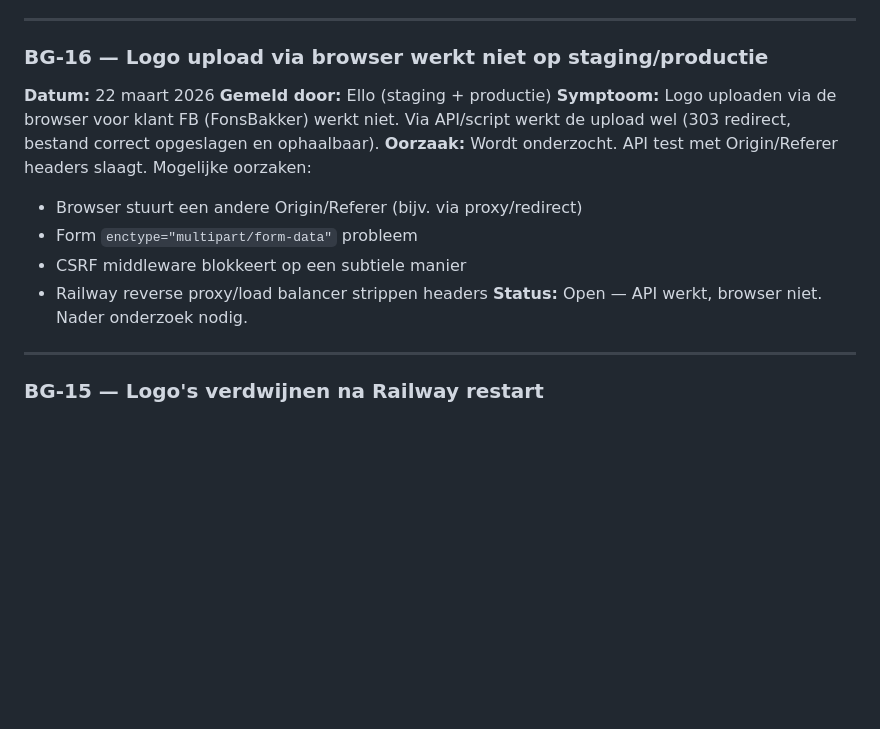
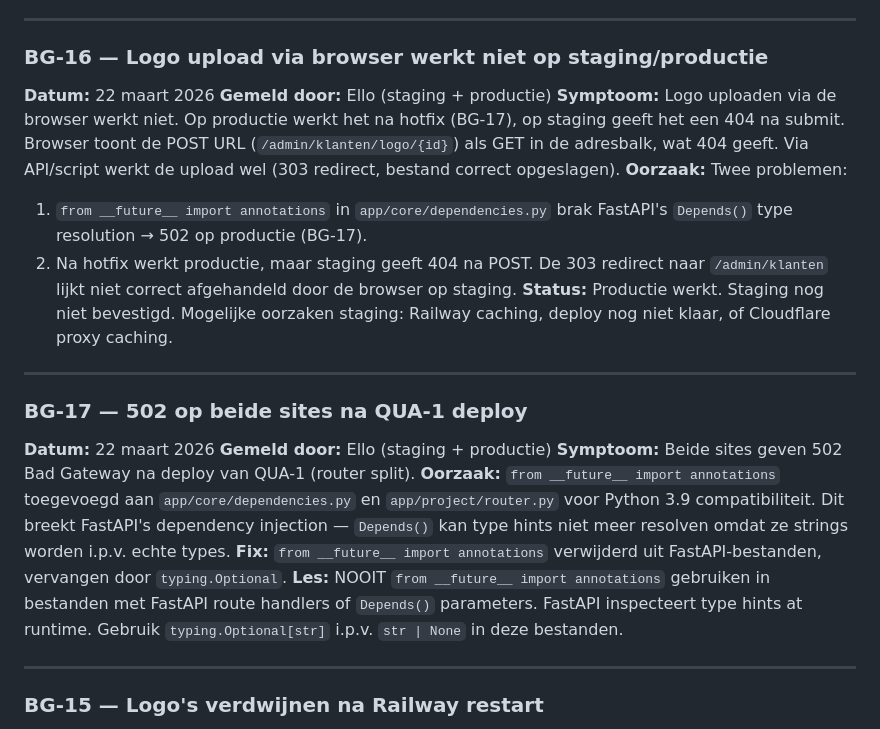
Before and after one commit to ellovangelderen/gestuurdeboring, a Markdown page: docs/Backlog/BUGS_LOG.md, the part around the change. GitHub-like rendering; blank space fills up the shorter version.

Commit message:
BG-16/BG-17: bug documentatie + LEARN entry __future__ annotations
- BG-16: logo upload browser issues (productie gefixt, staging TBD)
- BG-17: 502 door from __future__ import annotations in FastAPI bestanden
- LEARN: nooit __future__ annotations in FastAPI route/dependency bestanden

Co-Authored-By: Claude Opus 4.6 (1M context) <noreply@anthropic.com>

```diff
--- a/docs/Backlog/BUGS_LOG.md
+++ b/docs/Backlog/BUGS_LOG.md
@@ -88,13 +88,21 @@
 ### BG-16 — Logo upload via browser werkt niet op staging/productie
 **Datum:** 22 maart 2026
 **Gemeld door:** Ello (staging + productie)
-**Symptoom:** Logo uploaden via de browser voor klant FB (FonsBakker) werkt niet. Via API/script werkt de upload wel (303 redirect, bestand correct opgeslagen en ophaalbaar).
-**Oorzaak:** Wordt onderzocht. API test met Origin/Referer headers slaagt. Mogelijke oorzaken:
-- Browser stuurt een andere Origin/Referer (bijv. via proxy/redirect)
-- Form `enctype="multipart/form-data"` probleem
-- CSRF middleware blokkeert op een subtiele manier
-- Railway reverse proxy/load balancer strippen headers
-**Status:** Open — API werkt, browser niet. Nader onderzoek nodig.
+**Symptoom:** Logo uploaden via de browser werkt niet. Op productie werkt het na hotfix (BG-17), op staging geeft het een 404 na submit. Browser toont de POST URL (`/admin/klanten/logo/{id}`) als GET in de adresbalk, wat 404 geeft. Via API/script werkt de upload wel (303 redirect, bestand correct opgeslagen).
+**Oorzaak:** Twee problemen:
+1. `from __future__ import annotations` in `app/core/dependencies.py` brak FastAPI's `Depends()` type resolution → 502 op productie (BG-17).
+2. Na hotfix werkt productie, maar staging geeft 404 na POST. De 303 redirect naar `/admin/klanten` lijkt niet correct afgehandeld door de browser op staging.
+**Status:** Productie werkt. Staging nog niet bevestigd. Mogelijke oorzaken staging: Railway caching, deploy nog niet klaar, of Cloudflare proxy caching.
+
+---
+
+### BG-17 — 502 op beide sites na QUA-1 deploy
+**Datum:** 22 maart 2026
+**Gemeld door:** Ello (staging + productie)
+**Symptoom:** Beide sites geven 502 Bad Gateway na deploy van QUA-1 (router split).
+**Oorzaak:** `from __future__ import annotations` toegevoegd aan `app/core/dependencies.py` en `app/project/router.py` voor Python 3.9 compatibiliteit. Dit breekt FastAPI's dependency injection — `Depends()` kan type hints niet meer resolven omdat ze strings worden i.p.v. echte types.
+**Fix:** `from __future__ import annotations` verwijderd uit FastAPI-bestanden, vervangen door `typing.Optional`.
+**Les:** NOOIT `from __future__ import annotations` gebruiken in bestanden met FastAPI route handlers of `Depends()` parameters. FastAPI inspecteert type hints at runtime. Gebruik `typing.Optional[str]` i.p.v. `str | None` in deze bestanden.
 
 ---
 
```
Also changed, not shown: LEARN.md (+8 -0 lines).
